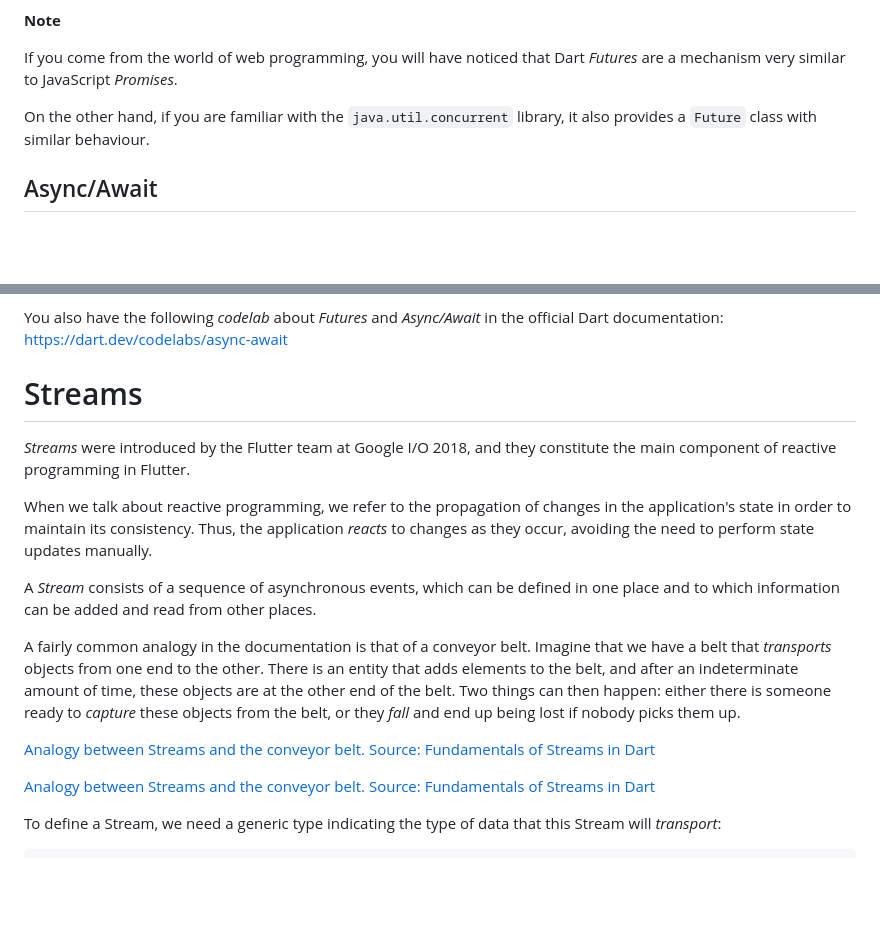
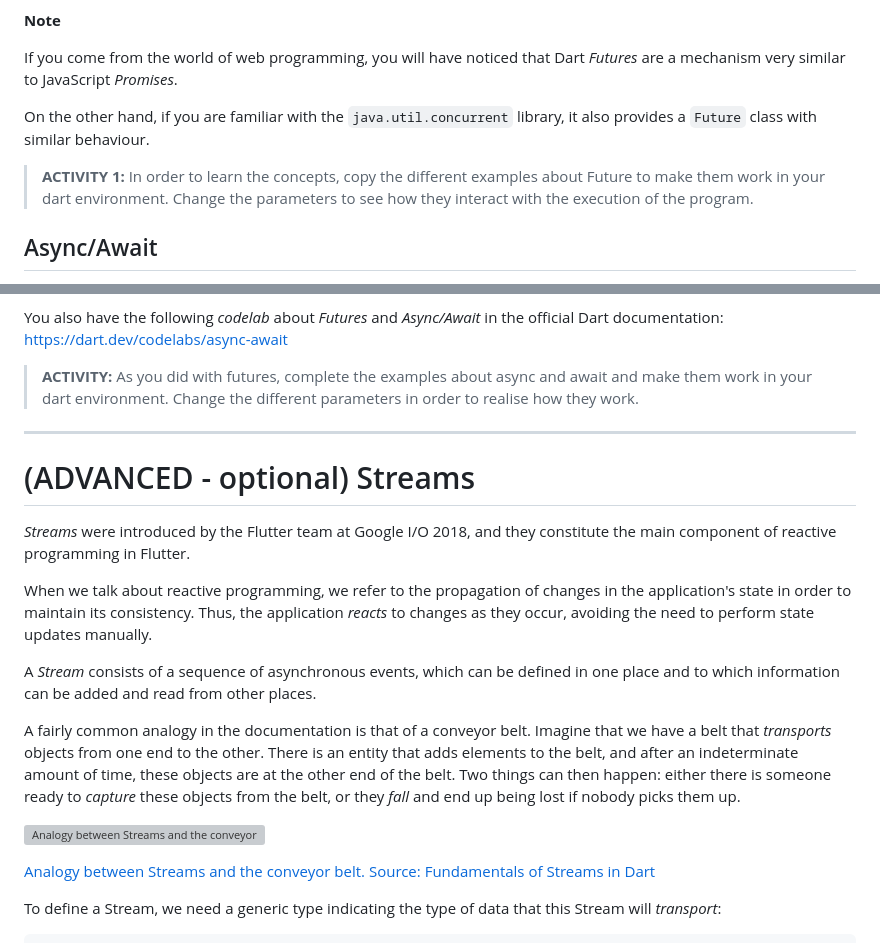
Before and after one commit to arturoalbero/PMDM, a Markdown page: FIRST PART/UNIT 02/04.dart.async.md, 2 parts joined by grey strips. Rendered like a GitHub page; blank space fills up the shorter version; grey boxes are pictures that could not be loaded.

```diff
--- a/FIRST PART/UNIT 02/04.dart.async.md
+++ b/FIRST PART/UNIT 02/04.dart.async.md
@@ -101,6 +102,8 @@ If you come from the world of web programming, you will have noticed that Dart *
 
 On the other hand, if you are familiar with the `java.util.concurrent` library, it also provides a `Future` class with similar behaviour.
 
+> **ACTIVITY 1:** In order to learn the concepts, copy the different examples about Future to make them work in your dart environment. Change the parameters to see how they interact with the execution of the program.
+
 ## Async/Await
 
 When we want an asynchronous function to have synchronous behaviour, we can use the `await` keyword. In this way, when an asynchronous function is invoked, we are telling Dart to wait for it to finish instead of continuing execution.
@@ -282,7 +285,11 @@ Additional information about the Event Loop is available in the following articl
 
 You also have the following *codelab* about *Futures* and *Async/Await* in the official Dart documentation: https://dart.dev/codelabs/async-await
 
-# Streams
+>**ACTIVITY:** As you did with futures, complete the examples about async and await and make them work in your dart environment. Change the different parameters in order to realise how they work.
+----
+
+
+# (ADVANCED - optional) Streams
 
 *Streams* were introduced by the Flutter team at Google I/O 2018, and they constitute the main component of reactive programming in Flutter.
 
@@ -292,7 +299,7 @@ A *Stream* consists of a sequence of asynchronous events, which can be defined i
 
 A fairly common analogy in the documentation is that of a conveyor belt. Imagine that we have a belt that *transports* objects from one end to the other. There is an entity that adds elements to the belt, and after an indeterminate amount of time, these objects are at the other end of the belt. Two things can then happen: either there is someone ready to *capture* these objects from the belt, or they *fall* and end up being lost if nobody picks them up.
 
-[Analogy between Streams and the conveyor belt. Source: Fundamentals of Streams in Dart](https://joamuran.net/flutter2026/u2/img/cinta1.gif)
+![Analogy between Streams and the conveyor belt. Source: Fundamentals of Streams in Dart](https://joamuran.net/flutter2026/u2/img/cinta1.gif)
 
 [Analogy between Streams and the conveyor belt. Source: Fundamentals of Streams in Dart](https://joamuran.net/flutter2026/u2/img/cinta2.gif)
 
```
Also changed, not shown: other parts of FIRST PART/UNIT 02/04.dart.async.md (+3 -2 lines), FIRST PART/UNIT 02/05.dart.projects.http.md (+22 -3 lines).
